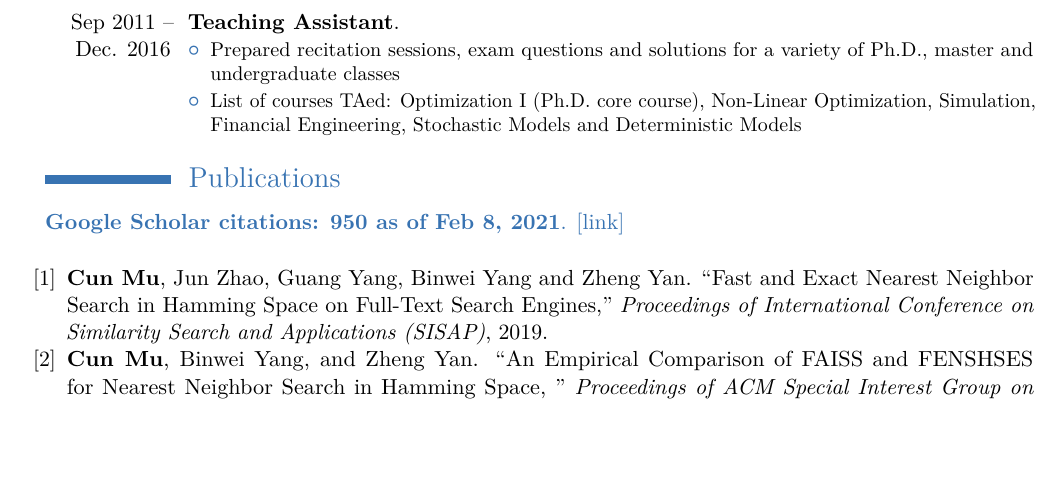
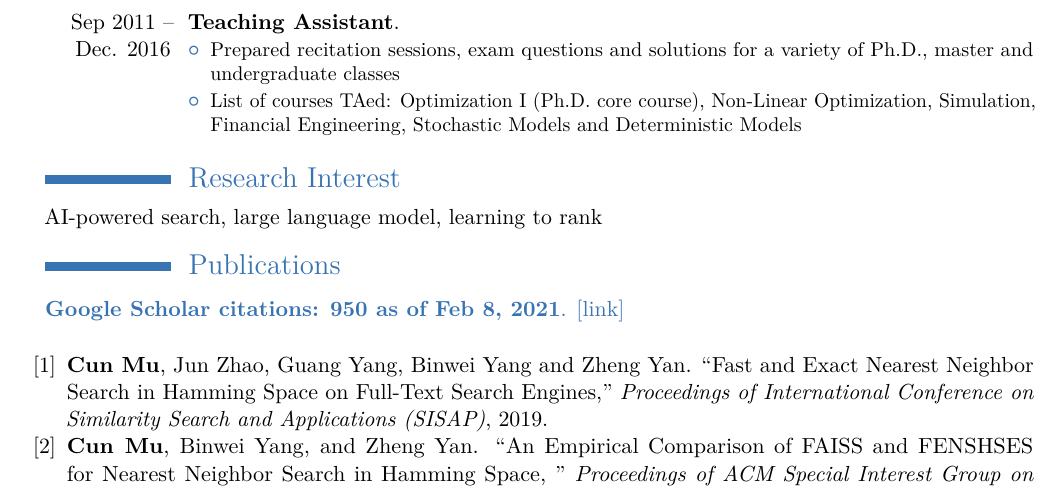
Before and after one commit to dragon-warrior-nyc/cv, a LaTeX CV (CV.tex): part of page 2 of 4, cut so that both start at the same text, the shorter picture padded with empty space. Compiled offline with pdfLaTeX.

Commit message:
add-research-interest

```diff
--- a/CV.tex
+++ b/CV.tex
@@ -164,7 +164,8 @@ and 5\%-increase in the space utilization rate
 %\cvitem{Toolkits}{Time series analysis, stochastic control, dynamic programming, and statistical learning.}
 %\vspace*{1mm}
 
-%\section{Research Interest}
+\section{Research Interest}
+AI-powered search, large language model, learning to rank
 %Optimization theories and algorithms with applications in data science and artificial intelligence. Recent research includes deep learning, computer vision, information retrieval and natural language processing.
 
 %----------------------------------------------------------------------------------------
```
Also changed, not shown: CV.pdf, 6 other files.
